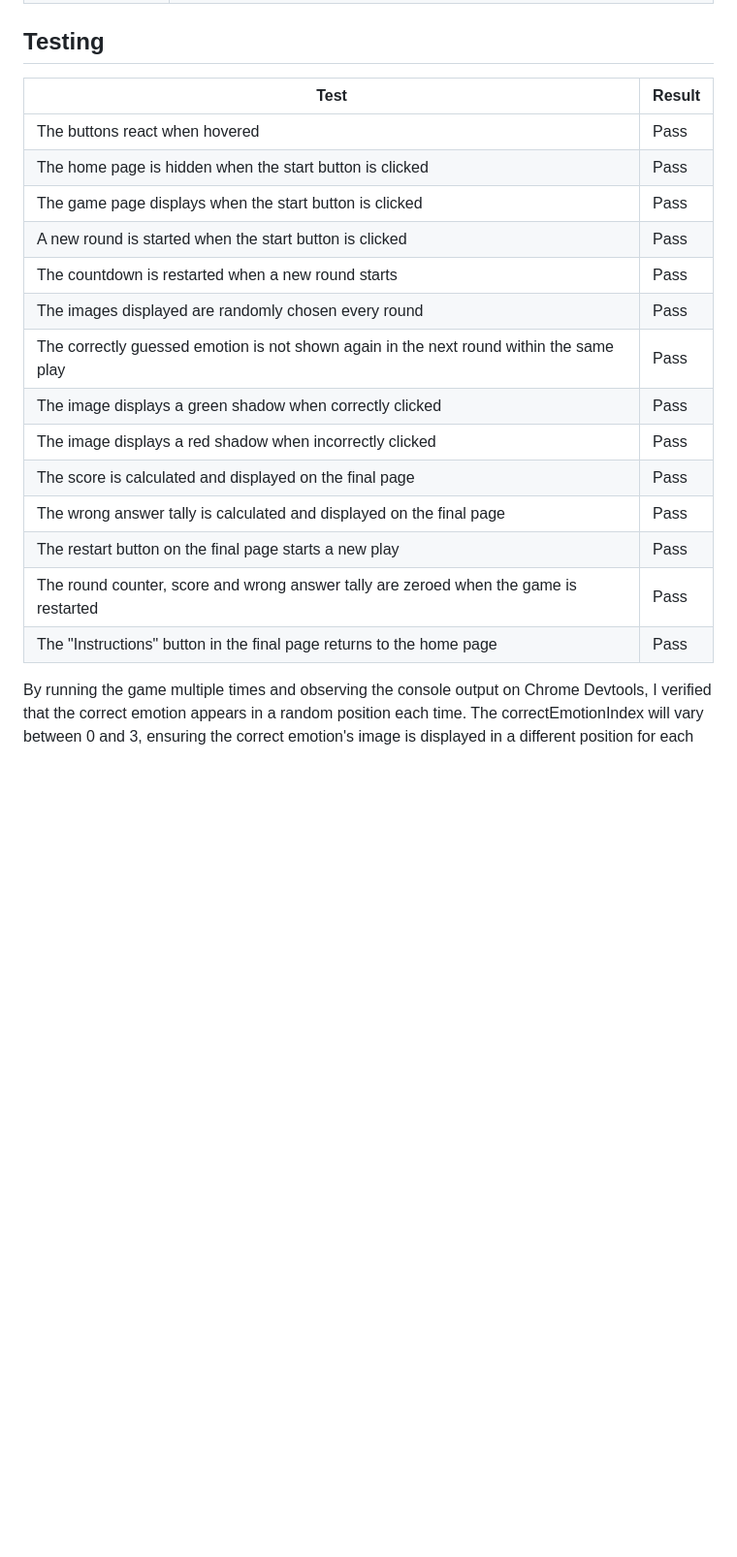
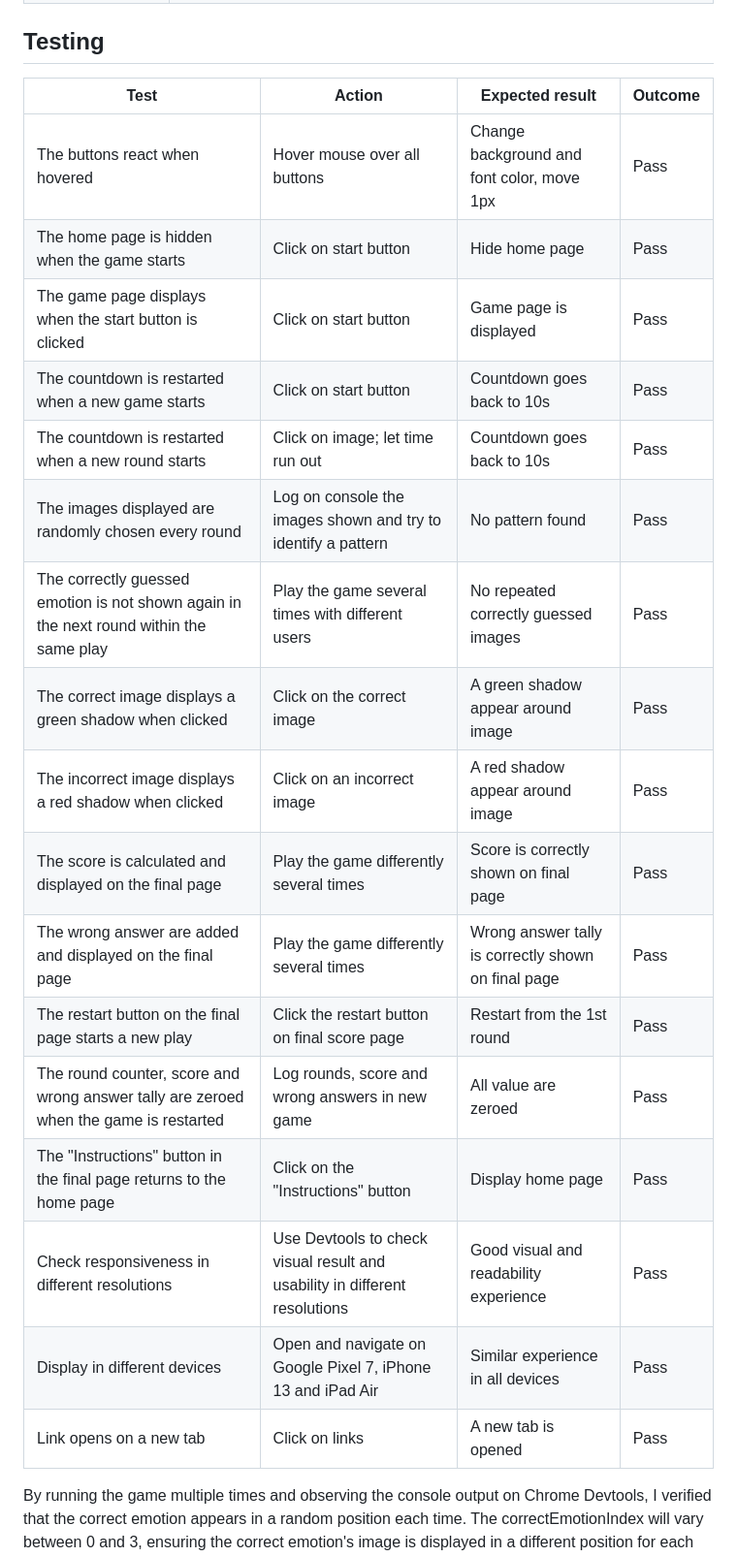
Before and after one commit to arthur-vilela/PP2-emotion-match, a Markdown page: README.md, the part around the change. Shown at 97% size. Drawn GitHub-style; blank space fills up the shorter version.

Commit message:
Change testing table in Readme.md

```diff
--- a/README.md
+++ b/README.md
@@ -182,22 +182,28 @@ During each round, the game presents the user with four images, each depicting d
 
 ## Testing
 
-| Test | Result |
-|--|--|
-|The buttons react when hovered | Pass |
-|The home page is hidden when the start button is clicked |Pass|
-|The game page displays when the start button is clicked |Pass|
-|A new round is started when the start button is clicked |Pass|
-|The countdown is restarted when a new round starts |Pass|
-|The images displayed are randomly chosen every round |Pass|
-|The correctly guessed emotion is not shown again in the next round within the same play|Pass|
-|The image displays a green shadow when correctly clicked|Pass|
-|The image displays a red shadow when incorrectly clicked|Pass|
-|The score is calculated and displayed on the final page|Pass|
-|The wrong answer tally is calculated and displayed on the final page|Pass|
-|The restart button on the final page starts a new play|Pass|
-|The round counter, score and wrong answer tally are zeroed when the game is restarted|Pass|
-|The "Instructions" button in the final page returns to the home page|Pass|
+
+
+
+|Test                           |Action                     | Expected result                |Outcome|
+|-------------------------------|---------------------------|--------------------------------|-------|
+|The buttons react when hovered  |Hover mouse over all buttons |Change background and font color, move 1px | Pass |
+|The home page is hidden when the game starts | Click on start button | Hide home page | Pass
+|The game page displays when the start button is clicked | Click on start button | Game page is displayed | Pass |
+|The countdown is restarted when a new game starts | Click on start button | Countdown goes back to 10s | Pass |
+|The countdown is restarted when a new round starts | Click on image; let time run out | Countdown goes back to 10s | Pass |
+|The images displayed are randomly chosen every round | Log on console the images shown and try to identify a pattern | No pattern found | Pass |
+|The correctly guessed emotion is not shown again in the next round within the same play | Play the game several times with different users | No repeated correctly guessed images | Pass |
+|The correct image displays a green shadow when clicked | Click on the correct image | A green shadow appear around image | Pass |
+|The incorrect image displays a red shadow when clicked | Click on an incorrect image | A red shadow appear around image | Pass |
+|The score is calculated and displayed on the final page | Play the game differently several times | Score is correctly shown on final page | Pass |
+|The wrong answer are added and displayed on the final page | Play the game differently several times | Wrong answer tally is correctly shown on final page | Pass |
+|The restart button on the final page starts a new play | Click the restart button on final score page | Restart from the 1st round | Pass |
+|The round counter, score and wrong answer tally are zeroed when the game is restarted | Log rounds, score and wrong answers in new game | All value are zeroed | Pass |
+|The "Instructions" button in the final page returns to the home page | Click on the "Instructions" button | Display home page | Pass |
+|Check responsiveness in different resolutions | Use Devtools to check visual result and usability in different resolutions| Good visual and readability experience | Pass
+|Display in different devices | Open and navigate on Google Pixel 7, iPhone 13 and iPad Air| Similar experience in all devices | Pass |
+|Link opens on a new tab               | Click on  links | A new tab is opened                  | Pass |
 
 By running the game multiple times and observing the console output on Chrome Devtools, I verified that the correct emotion appears in a random position each time. The correctEmotionIndex will vary between 0 and 3, ensuring the correct emotion's image is displayed in a different position for each game round.
 
```
